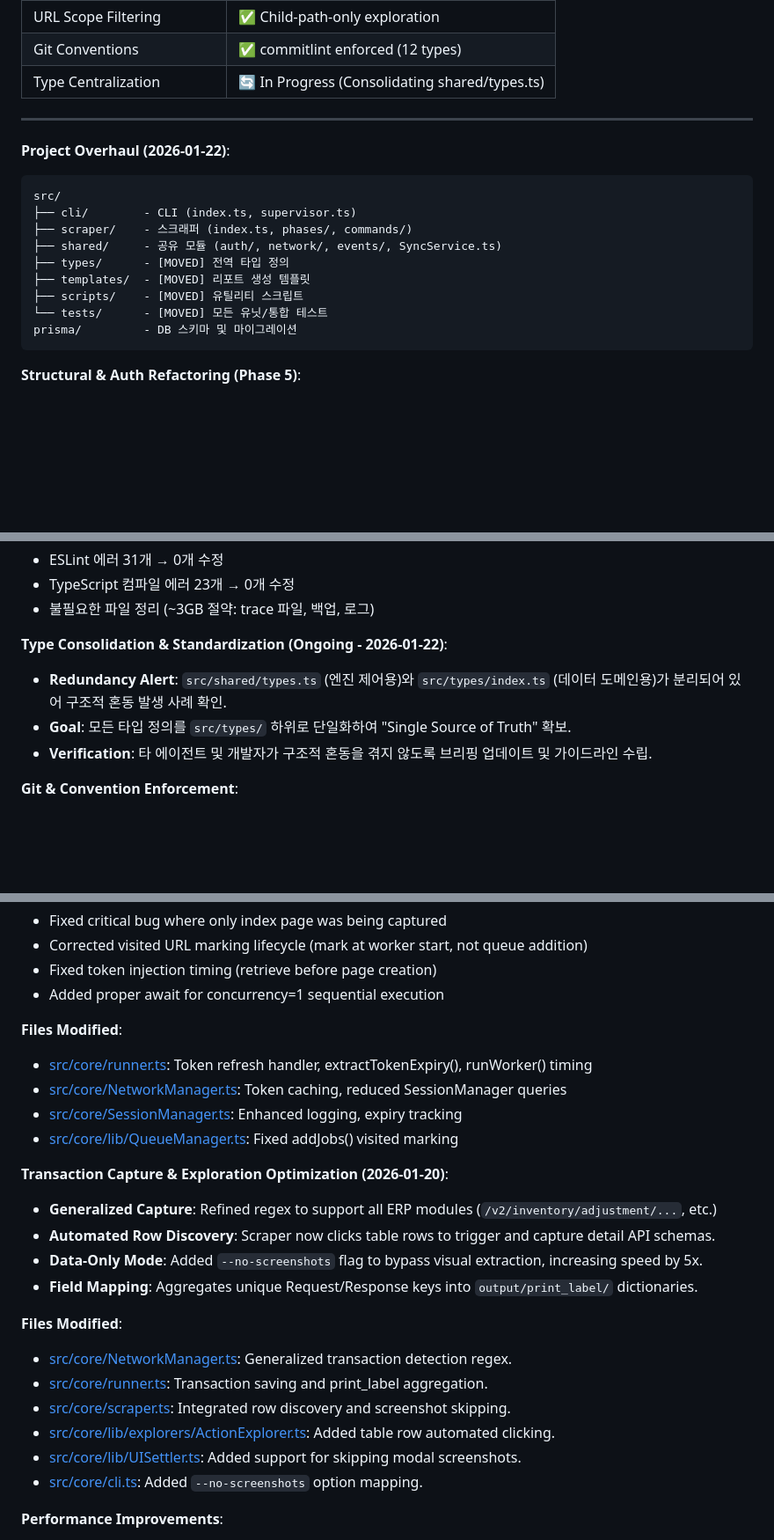
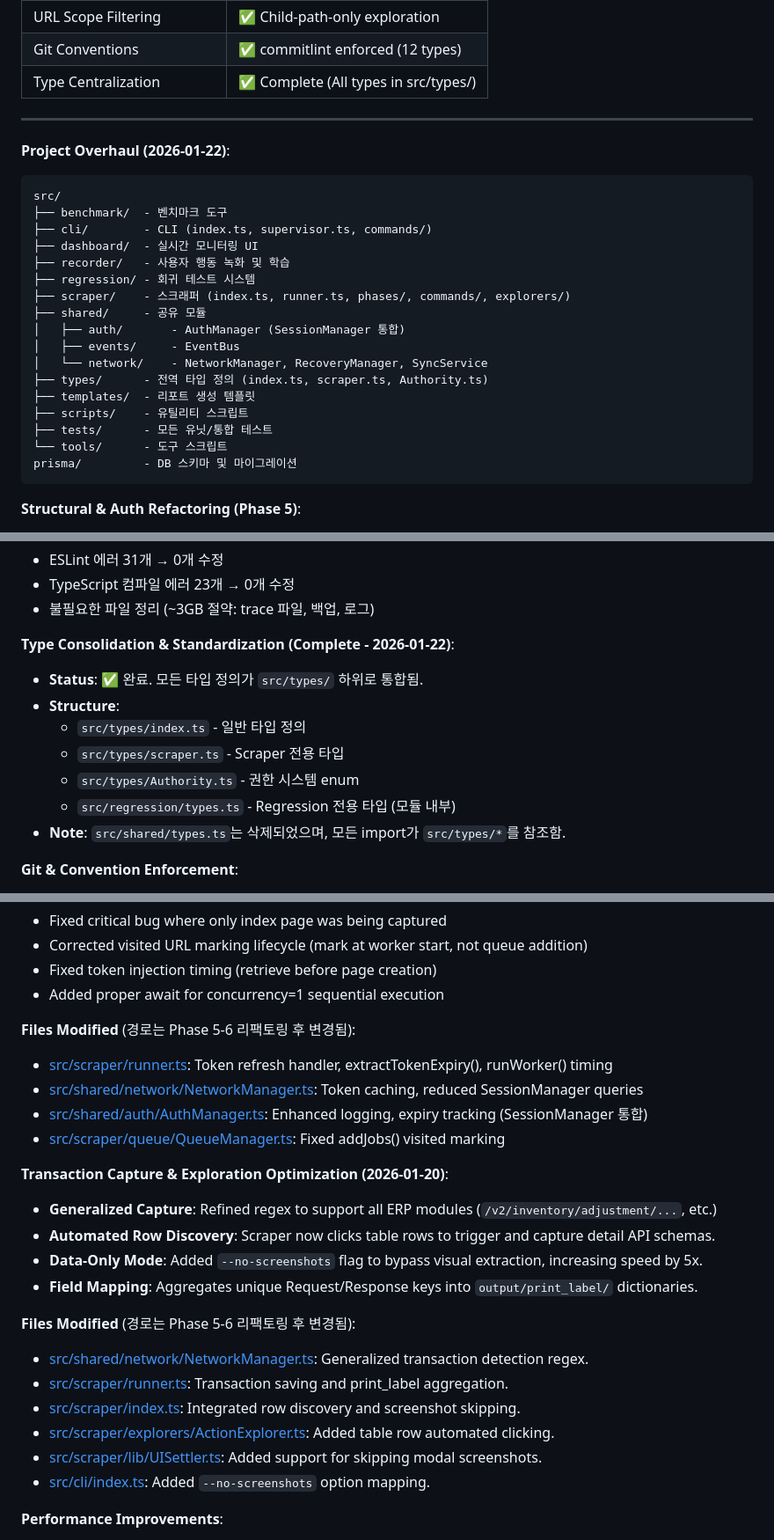
Before and after one commit to tonypark-cw/testMaker, a Markdown page: docs/PROJECT_BRIEFING.md, 3 parts joined by grey strips. Shown at 88% size. Drawn GitHub-style; blank space fills up the shorter version.

Commit message:
[Docs] Update PROJECT_BRIEFING.md to reflect Phase 5-6 refactoring
- Update Type Centralization status from 🔄 In Progress to ✅ Complete
- Expand Project Overhaul section with missing directories (benchmark, dashboard, recorder, regression, tools)
- Add path mapping notice to Troubleshooting section for deprecated src/core/* paths
- Update Files Modified sections with current file paths
- Document type structure under src/types/

Co-Authored-By: Claude Opus 4.5 <noreply@anthropic.com>

````diff
--- a/docs/PROJECT_BRIEFING.md
+++ b/docs/PROJECT_BRIEFING.md
@@ -135,20 +135,28 @@ npm run search -- --url "https://stage.ianai.co" --concurrency 3 --headless
 | QueueManager Tests | ✅ 23 test cases passing |
 | URL Scope Filtering | ✅ Child-path-only exploration |
 | Git Conventions | ✅ commitlint enforced (12 types) |
-| Type Centralization | 🔄 In Progress (Consolidating shared/types.ts) |
+| Type Centralization | ✅ Complete (All types in src/types/) |
 
 ---
 
 **Project Overhaul (2026-01-22)**:
 ```
 src/
-├── cli/        - CLI (index.ts, supervisor.ts)
-├── scraper/    - 스크래퍼 (index.ts, phases/, commands/)
-├── shared/     - 공유 모듈 (auth/, network/, events/, SyncService.ts)
-├── types/      - [MOVED] 전역 타입 정의
-├── templates/  - [MOVED] 리포트 생성 템플릿
-├── scripts/    - [MOVED] 유틸리티 스크립트
-└── tests/      - [MOVED] 모든 유닛/통합 테스트
+├── benchmark/  - 벤치마크 도구
+├── cli/        - CLI (index.ts, supervisor.ts, commands/)
+├── dashboard/  - 실시간 모니터링 UI
+├── recorder/   - 사용자 행동 녹화 및 학습
+├── regression/ - 회귀 테스트 시스템
+├── scraper/    - 스크래퍼 (index.ts, runner.ts, phases/, commands/, explorers/)
+├── shared/     - 공유 모듈
+│   ├── auth/       - AuthManager (SessionManager 통합)
+│   ├── events/     - EventBus
+│   └── network/    - NetworkManager, RecoveryManager, SyncService
+├── types/      - 전역 타입 정의 (index.ts, scraper.ts, Authority.ts)
+├── templates/  - 리포트 생성 템플릿
+├── scripts/    - 유틸리티 스크립트
+├── tests/      - 모든 유닛/통합 테스트
+└── tools/      - 도구 스크립트
 prisma/         - DB 스키마 및 마이그레이션
 ```
 
@@ -173,10 +181,14 @@ prisma/         - DB 스키마 및 마이그레이션
 - TypeScript 컴파일 에러 23개 → 0개 수정
 - 불필요한 파일 정리 (~3GB 절약: trace 파일, 백업, 로그)
 
-**Type Consolidation & Standardization (Ongoing - 2026-01-22)**:
-- **Redundancy Alert**: `src/shared/types.ts` (엔진 제어용)와 `src/types/index.ts` (데이터 도메인용)가 분리되어 있어 구조적 혼동 발생 사례 확인.
-- **Goal**: 모든 타입 정의를 `src/types/` 하위로 단일화하여 "Single Source of Truth" 확보.
-- **Verification**: 타 에이전트 및 개발자가 구조적 혼동을 겪지 않도록 브리핑 업데이트 및 가이드라인 수립.
+**Type Consolidation & Standardization (Complete - 2026-01-22)**:
+- **Status**: ✅ 완료. 모든 타입 정의가 `src/types/` 하위로 통합됨.
+- **Structure**:
+  - `src/types/index.ts` - 일반 타입 정의
+  - `src/types/scraper.ts` - Scraper 전용 타입
+  - `src/types/Authority.ts` - 권한 시스템 enum
+  - `src/regression/types.ts` - Regression 전용 타입 (모듈 내부)
+- **Note**: `src/shared/types.ts`는 삭제되었으며, 모든 import가 `src/types/*`를 참조함.
 
 **Git & Convention Enforcement**:
 - commitlint 강화: 12개 허용 타입만 사용 가능
@@ -211,11 +223,11 @@ prisma/         - DB 스키마 및 마이그레이션
 - Fixed token injection timing (retrieve before page creation)
 - Added proper await for concurrency=1 sequential execution
 
-**Files Modified**:
-- [src/core/runner.ts](src/core/runner.ts): Token refresh handler, extractTokenExpiry(), runWorker() timing
-- [src/core/NetworkManager.ts](src/core/NetworkManager.ts): Token caching, reduced SessionManager queries
-- [src/core/SessionManager.ts](src/core/SessionManager.ts): Enhanced logging, expiry tracking
-- [src/core/lib/QueueManager.ts](src/core/lib/QueueManager.ts): Fixed addJobs() visited marking
+**Files Modified** (경로는 Phase 5-6 리팩토링 후 변경됨):
+- [src/scraper/runner.ts](../src/scraper/runner.ts): Token refresh handler, extractTokenExpiry(), runWorker() timing
+- [src/shared/network/NetworkManager.ts](../src/shared/network/NetworkManager.ts): Token caching, reduced SessionManager queries
+- [src/shared/auth/AuthManager.ts](../src/shared/auth/AuthManager.ts): Enhanced logging, expiry tracking (SessionManager 통합)
+- [src/scraper/queue/QueueManager.ts](../src/scraper/queue/QueueManager.ts): Fixed addJobs() visited marking
 
 **Transaction Capture & Exploration Optimization (2026-01-20)**:
 - **Generalized Capture**: Refined regex to support all ERP modules (`/v2/inventory/adjustment/...`, etc.)
@@ -223,13 +235,13 @@ prisma/         - DB 스키마 및 마이그레이션
 - **Data-Only Mode**: Added `--no-screenshots` flag to bypass visual extraction, increasing speed by 5x.
 - **Field Mapping**: Aggregates unique Request/Response keys into `output/print_label/` dictionaries.
 
-**Files Modified**:
-- [src/core/NetworkManager.ts](src/core/NetworkManager.ts): Generalized transaction detection regex.
-- [src/core/runner.ts](src/core/runner.ts): Transaction saving and print_label aggregation.
-- [src/core/scraper.ts](src/core/scraper.ts): Integrated row discovery and screenshot skipping.
-- [src/core/lib/explorers/ActionExplorer.ts](src/core/lib/explorers/ActionExplorer.ts): Added table row automated clicking.
-- [src/core/lib/UISettler.ts](src/core/lib/UISettler.ts): Added support for skipping modal screenshots.
-- [src/core/cli.ts](src/core/cli.ts): Added `--no-screenshots` option mapping.
+**Files Modified** (경로는 Phase 5-6 리팩토링 후 변경됨):
+- [src/shared/network/NetworkManager.ts](../src/shared/network/NetworkManager.ts): Generalized transaction detection regex.
+- [src/scraper/runner.ts](../src/scraper/runner.ts): Transaction saving and print_label aggregation.
+- [src/scraper/index.ts](../src/scraper/index.ts): Integrated row discovery and screenshot skipping.
+- [src/scraper/explorers/ActionExplorer.ts](../src/scraper/explorers/ActionExplorer.ts): Added table row automated clicking.
+- [src/scraper/lib/UISettler.ts](../src/scraper/lib/UISettler.ts): Added support for skipping modal screenshots.
+- [src/cli/index.ts](../src/cli/index.ts): Added `--no-screenshots` option mapping.
 
 **Performance Improvements**:
 - API call reduction: ~95% fewer token refresh requests
````
Also changed, not shown: other parts of docs/PROJECT_BRIEFING.md (+11 -1 lines).
